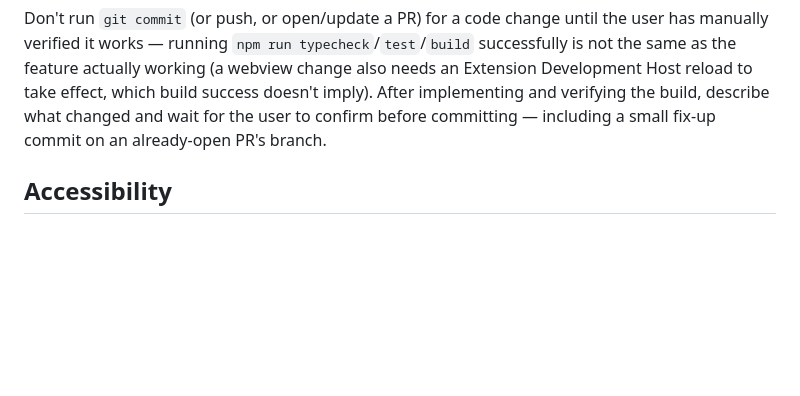
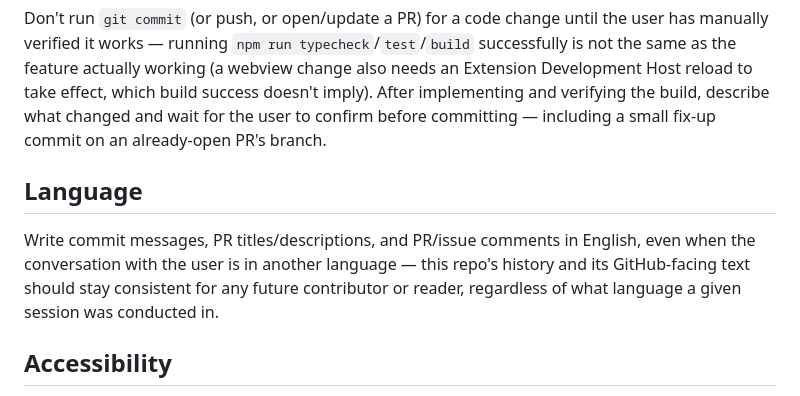
Before and after one commit to m-tmatma/revision-graph, a Markdown page: CLAUDE.md, the part around the change. GitHub-like rendering; blank space fills up the shorter version.

Commit message:
docs: require English for PR/issue-facing text in CLAUDE.md
Co-Authored-By: Claude Sonnet 5 <noreply@anthropic.com>

```diff
--- a/CLAUDE.md
+++ b/CLAUDE.md
@@ -34,6 +34,14 @@ implementing and verifying the build, describe what changed and wait for
 the user to confirm before committing — including a small fix-up commit
 on an already-open PR's branch.
 
+## Language
+
+Write commit messages, PR titles/descriptions, and PR/issue comments in
+English, even when the conversation with the user is in another language —
+this repo's history and its GitHub-facing text should stay consistent for
+any future contributor or reader, regardless of what language a given
+session was conducted in.
+
 ## Accessibility
 
 AccessLint runs on every PR and has flagged issues on webview HTML files
```
